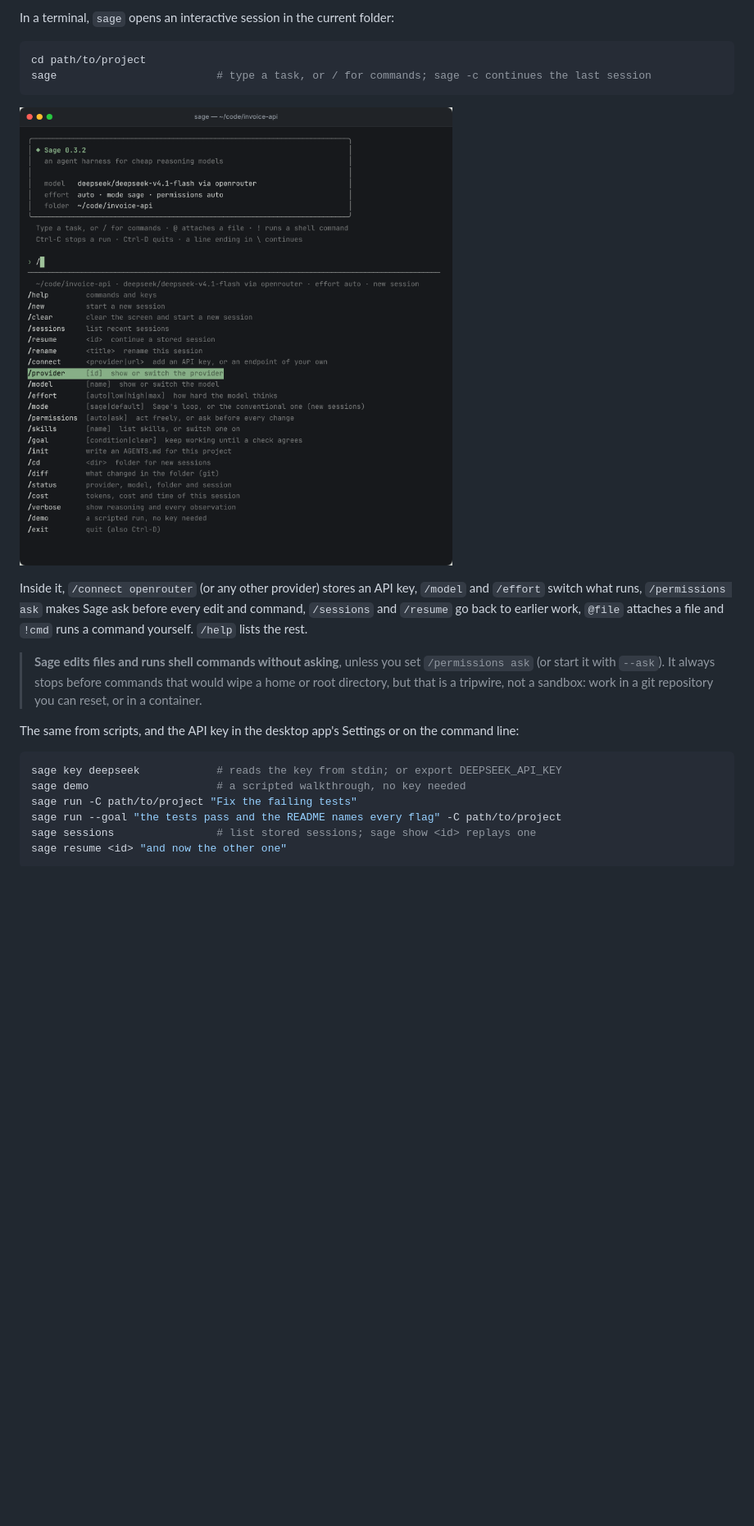
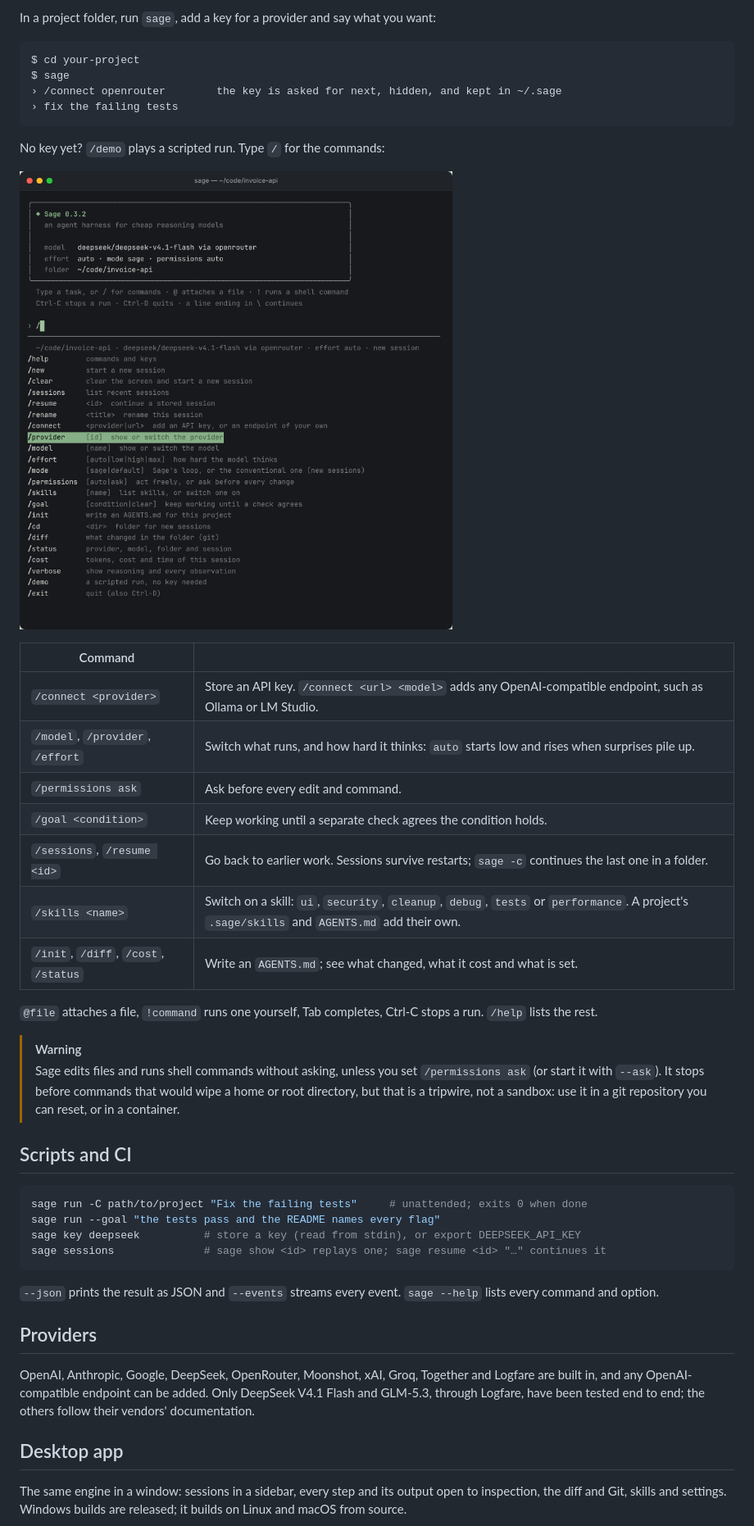
Before and after one commit to augult/Sage, a Markdown page: README.md, the part around one of its changes. Shown at 82% size. GitHub-like rendering; blank space fills up the shorter version.

````diff
--- a/README.md
+++ b/README.md
@@ -38,31 +66,56 @@ cargo test                                            # the tests
 
-In a terminal, `sage` opens an interactive session in the current folder:
+In a project folder, run `sage`, add a key for a provider and say what you want:
+
+```text
+$ cd your-project
+$ sage
+› /connect openrouter        the key is asked for next, hidden, and kept in ~/.sage
+› fix the failing tests
+```
+
+No key yet? `/demo` plays a scripted run. Type `/` for the commands:
+
+![The / menu in the terminal](docs/screenshots/cli-commands.png)
+
+| Command | |
+|---|---|
+| `/connect <provider>` | Store an API key. `/connect <url> <model>` adds any OpenAI-compatible endpoint, such as Ollama or LM Studio. |
+| `/model`, `/provider`, `/effort` | Switch what runs, and how hard it thinks: `auto` starts low and rises when surprises pile up. |
+| `/permissions ask` | Ask before every edit and command. |
+| `/goal <condition>` | Keep working until a separate check agrees the condition holds. |
+| `/sessions`, `/resume <id>` | Go back to earlier work. Sessions survive restarts; `sage -c` continues the last one in a folder. |
+| `/skills <name>` | Switch on a skill: `ui`, `security`, `cleanup`, `debug`, `tests` or `performance`. A project's `.sage/skills` and `AGENTS.md` add their own. |
+| `/init`, `/diff`, `/cost`, `/status` | Write an `AGENTS.md`; see what changed, what it cost and what is set. |
+
+`@file` attaches a file, `!command` runs one yourself, Tab completes, Ctrl-C stops a run. `/help`
+lists the rest.
+
+> [!WARNING]
+> Sage edits files and runs shell commands without asking, unless you set `/permissions ask` (or
+> start it with `--ask`). It stops before commands that would wipe a home or root directory, but
+> that is a tripwire, not a sandbox: use it in a git repository you can reset, or in a container.
+
+## Scripts and CI
 
 ```sh
-cd path/to/project
-sage                         # type a task, or / for commands; sage -c continues the last session
+sage run -C path/to/project "Fix the failing tests"     # unattended; exits 0 when done
+sage run --goal "the tests pass and the README names every flag"
+sage key deepseek          # store a key (read from stdin), or export DEEPSEEK_API_KEY
+sage sessions              # sage show <id> replays one; sage resume <id> "…" continues it
 ```
 
-![Sage in a terminal](docs/screenshots/cli-commands.png)
+`--json` prints the result as JSON and `--events` streams every event. `sage --help` lists every
+command and option.
 
-Inside it, `/connect openrouter` (or any other provider) stores an API key, `/model` and `/effort`
-switch what runs, `/permissions ask` makes Sage ask before every edit and command, `/sessions` and
-`/resume` go back to earlier work, `@file` attaches a file and `!cmd` runs a command yourself.
-`/help` lists the rest.
+## Providers
 
-> **Sage edits files and runs shell commands without asking**, unless you set `/permissions ask`
-> (or start it with `--ask`). It always stops before commands that would wipe a home or root
-> directory, but that is a tripwire, not a sandbox: work in a git repository you can reset, or in a
-> container.
+OpenAI, Anthropic, Google, DeepSeek, OpenRouter, Moonshot, xAI, Groq, Together and Logfare are
+built in, and any OpenAI-compatible endpoint can be added. Only DeepSeek V4.1 Flash and GLM-5.3,
+through Logfare, have been tested end to end; the others follow their vendors' documentation.
 
-The same from scripts, and the API key in the desktop app's Settings or on the command line:
+## Desktop app
 
-```sh
-sage key deepseek            # reads the key from stdin; or export DEEPSEEK_API_KEY
-sage demo                    # a scripted walkthrough, no key needed
-sage run -C path/to/project "Fix the failing tests"
-sage run --goal "the tests pass and the README names every flag" -C path/to/project
-sage sessions                # list stored sessions; sage show <id> replays one
-sage resume <id> "and now the other one"
-```
+The same engine in a window: sessions in a sidebar, every step and its output open to inspection,
+the diff and Git, skills and settings. Windows builds are released; it builds on Linux and macOS
+from source.
 
````
Also changed, not shown: other parts of README.md (+70 -56 lines), CONTRIBUTING.md (added, +7 -0 lines), docs/DESIGN.md (+20 -9 lines), docs/HANDOFF.md (+10 -0 lines), docs/screenshots/desktop.jpg (added), 1 other file.
